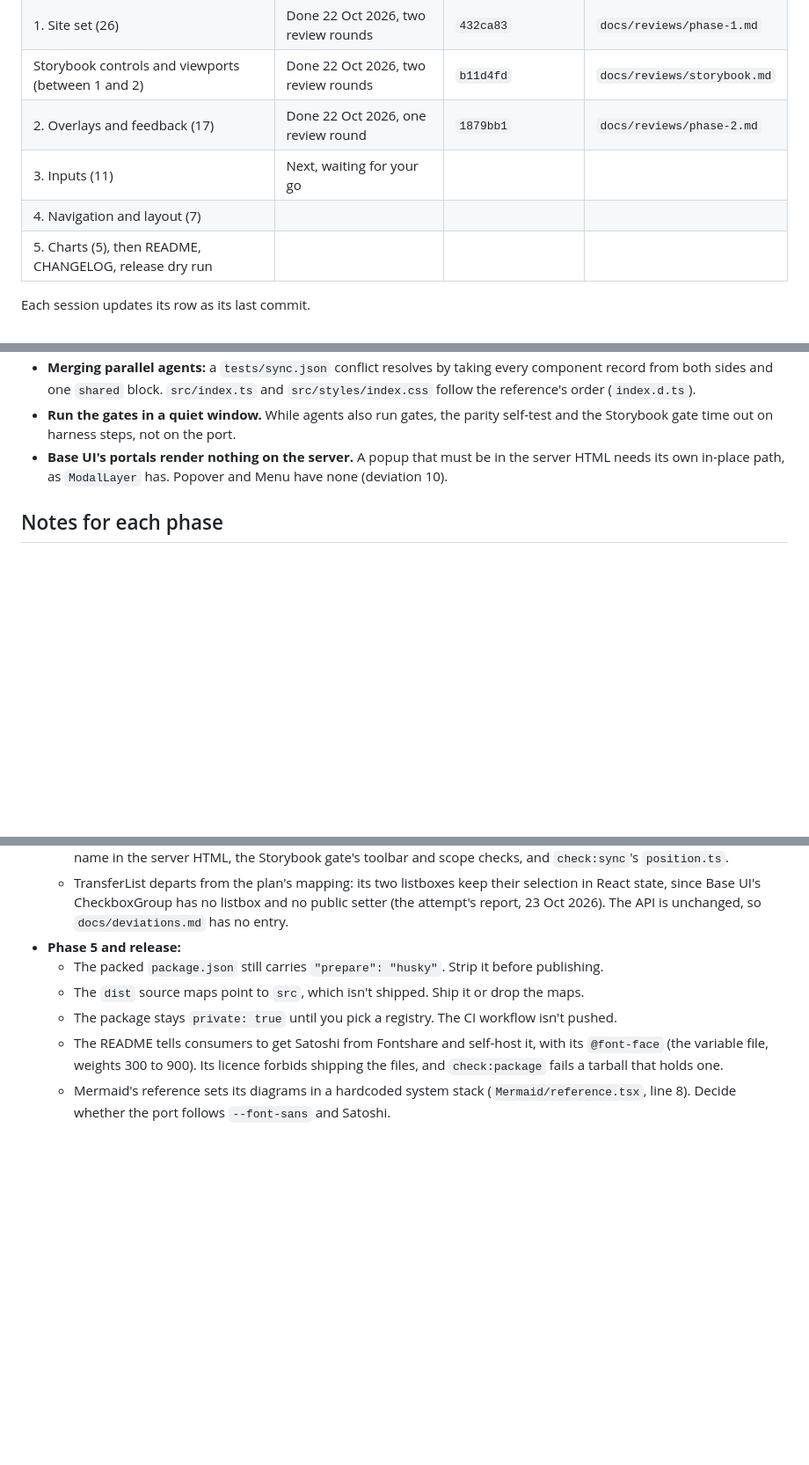
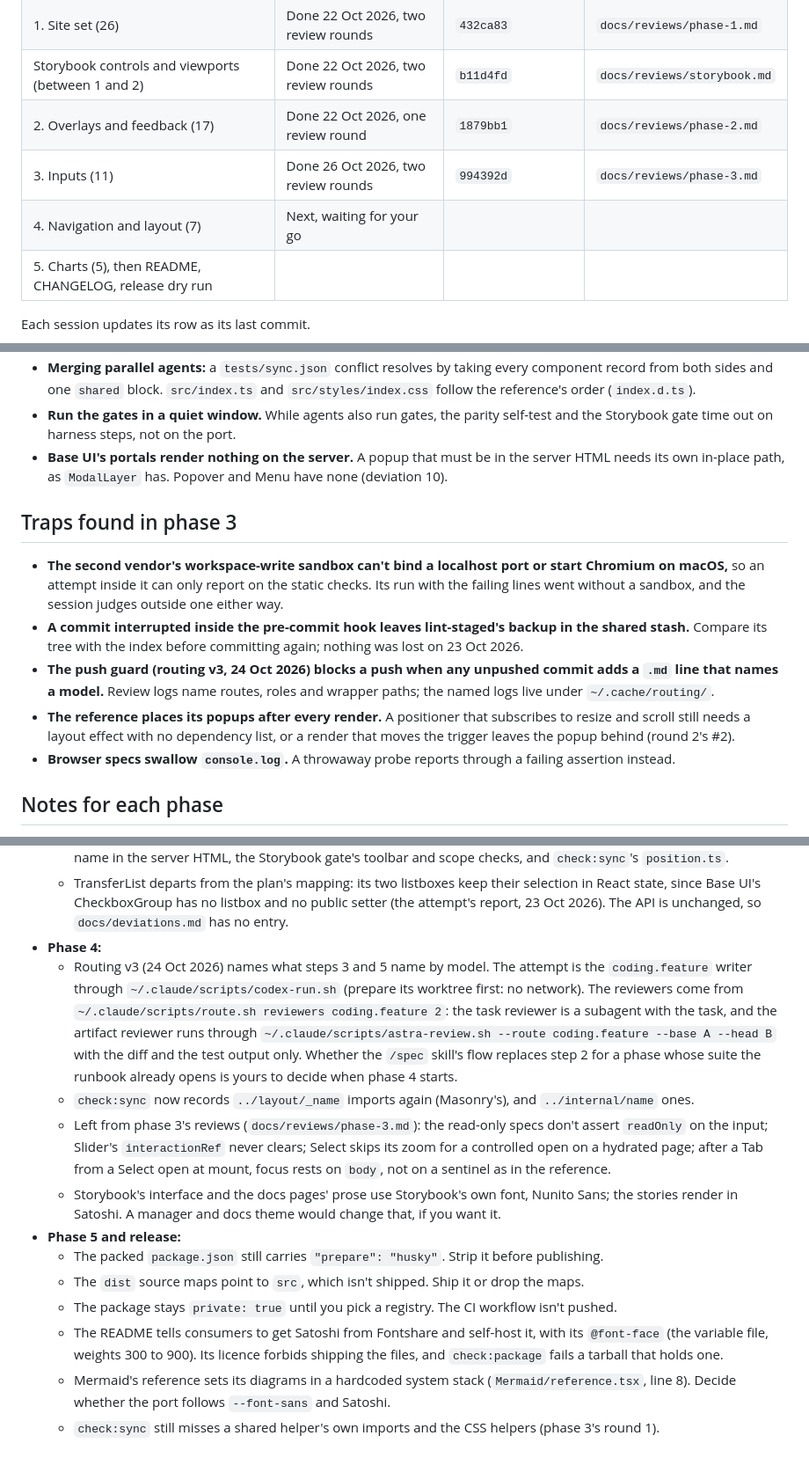
Before and after one commit to sebastian-suarez/Blue-Glass, a Markdown page: docs/phase-runbook.md, 3 parts joined by grey strips. Shown at 88% size. Drawn GitHub-style; blank space fills up the shorter version.

Commit message:
Mark phase 3 done in the runbook, with its traps and the notes for phase 4

```diff
--- a/docs/phase-runbook.md
+++ b/docs/phase-runbook.md
@@ -10,8 +10,8 @@ How to run one phase of `docs/package-plan.md` in a fresh session. One phase per
 | 1. Site set (26)                                       | Done 22 Oct 2026, two review rounds | `432ca83`                | `docs/reviews/phase-1.md`   |
 | Storybook controls and viewports (between 1 and 2)     | Done 22 Oct 2026, two review rounds | `b11d4fd`                | `docs/reviews/storybook.md` |
 | 2. Overlays and feedback (17)                          | Done 22 Oct 2026, one review round  | `1879bb1`                | `docs/reviews/phase-2.md`   |
-| 3. Inputs (11)                                         | Next, waiting for your go           |                          |                             |
-| 4. Navigation and layout (7)                           |                                     |                          |                             |
+| 3. Inputs (11)                                         | Done 26 Oct 2026, two review rounds | `994392d`                | `docs/reviews/phase-3.md`   |
+| 4. Navigation and layout (7)                           | Next, waiting for your go           |                          |                             |
 | 5. Charts (5), then README, CHANGELOG, release dry run |                                     |                          |                             |
 
 Each session updates its row as its last commit.
@@ -81,6 +81,14 @@ Say "Run phase N, following docs/phase-runbook.md". The session reads, in order:
 - **Run the gates in a quiet window.** While agents also run gates, the parity self-test and the Storybook gate time out on harness steps, not on the port.
 - **Base UI's portals render nothing on the server.** A popup that must be in the server HTML needs its own in-place path, as `ModalLayer` has. Popover and Menu have none (deviation 10).
 
+## Traps found in phase 3
+
+- **The second vendor's workspace-write sandbox can't bind a localhost port or start Chromium on macOS,** so an attempt inside it can only report on the static checks. Its run with the failing lines went without a sandbox, and the session judges outside one either way.
+- **A commit interrupted inside the pre-commit hook leaves lint-staged's backup in the shared stash.** Compare its tree with the index before committing again; nothing was lost on 23 Oct 2026.
+- **The push guard (routing v3, 24 Oct 2026) blocks a push when any unpushed commit adds a `.md` line that names a model.** Review logs name routes, roles and wrapper paths; the named logs live under `~/.cache/routing/`.
+- **The reference places its popups after every render.** A positioner that subscribes to resize and scroll still needs a layout effect with no dependency list, or a render that moves the trigger leaves the popup behind (round 2's #2).
+- **Browser specs swallow `console.log`.** A throwaway probe reports through a failing assertion instead.
+
 ## Notes for each phase
 
 - **Phase 1:**
@@ -99,9 +107,15 @@ Say "Run phase N, following docs/phase-runbook.md". The session reads, in order:
   - Select can build on Popover's and Menu's layer (`src/internal/popup-layer.tsx`) and place with `toWholePixelOffsets` (`src/internal/anchor.ts`) to land on the reference's pixels.
   - Open from phase 2's review (`docs/reviews/phase-2.md`): the iOS 26 Safari backdrops (your call), an open Dialog's name in the server HTML, the Storybook gate's toolbar and scope checks, and `check:sync`'s `position.ts`.
   - TransferList departs from the plan's mapping: its two listboxes keep their selection in React state, since Base UI's CheckboxGroup has no listbox and no public setter (the attempt's report, 23 Oct 2026). The API is unchanged, so `docs/deviations.md` has no entry.
+- **Phase 4:**
+  - Routing v3 (24 Oct 2026) names what steps 3 and 5 name by model. The attempt is the `coding.feature` writer through `~/.claude/scripts/codex-run.sh` (prepare its worktree first: no network). The reviewers come from `~/.claude/scripts/route.sh reviewers coding.feature 2`: the task reviewer is a subagent with the task, and the artifact reviewer runs through `~/.claude/scripts/astra-review.sh --route coding.feature --base A --head B` with the diff and the test output only. Whether the `/spec` skill's flow replaces step 2 for a phase whose suite the runbook already opens is yours to decide when phase 4 starts.
+  - `check:sync` now records `../layout/_name` imports again (Masonry's), and `../internal/name` ones.
+  - Left from phase 3's reviews (`docs/reviews/phase-3.md`): the read-only specs don't assert `readOnly` on the input; Slider's `interactionRef` never clears; Select skips its zoom for a controlled open on a hydrated page; after a Tab from a Select open at mount, focus rests on `body`, not on a sentinel as in the reference.
+  - Storybook's interface and the docs pages' prose use Storybook's own font, Nunito Sans; the stories render in Satoshi. A manager and docs theme would change that, if you want it.
 - **Phase 5 and release:**
   - The packed `package.json` still carries `"prepare": "husky"`. Strip it before publishing.
   - The `dist` source maps point to `src`, which isn't shipped. Ship it or drop the maps.
   - The package stays `private: true` until you pick a registry. The CI workflow isn't pushed.
   - The README tells consumers to get Satoshi from Fontshare and self-host it, with its `@font-face` (the variable file, weights 300 to 900). Its licence forbids shipping the files, and `check:package` fails a tarball that holds one.
   - Mermaid's reference sets its diagrams in a hardcoded system stack (`Mermaid/reference.tsx`, line 8). Decide whether the port follows `--font-sans` and Satoshi.
+  - `check:sync` still misses a shared helper's own imports and the CSS helpers (phase 3's round 1).
```
